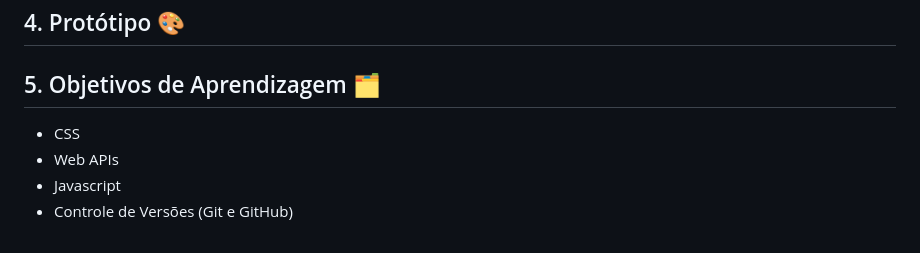
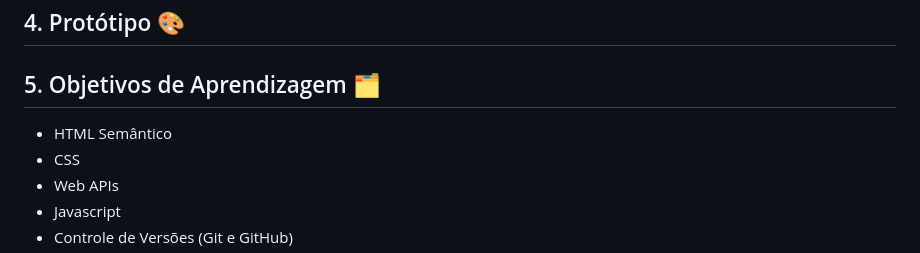
Before and after one commit to Laboratoria/SAP011-social-network, a Markdown page: README.md, the part around the change. Drawn GitHub-style.

```diff
--- a/README.md
+++ b/README.md
@@ -44,6 +44,7 @@ empreendedoras, incentivando o apoio mútuo e o empoderamento.
 
 
 ## 5. Objetivos de Aprendizagem 🗂
+* HTML Semântico
 * CSS
 * Web APIs
 * Javascript
```
